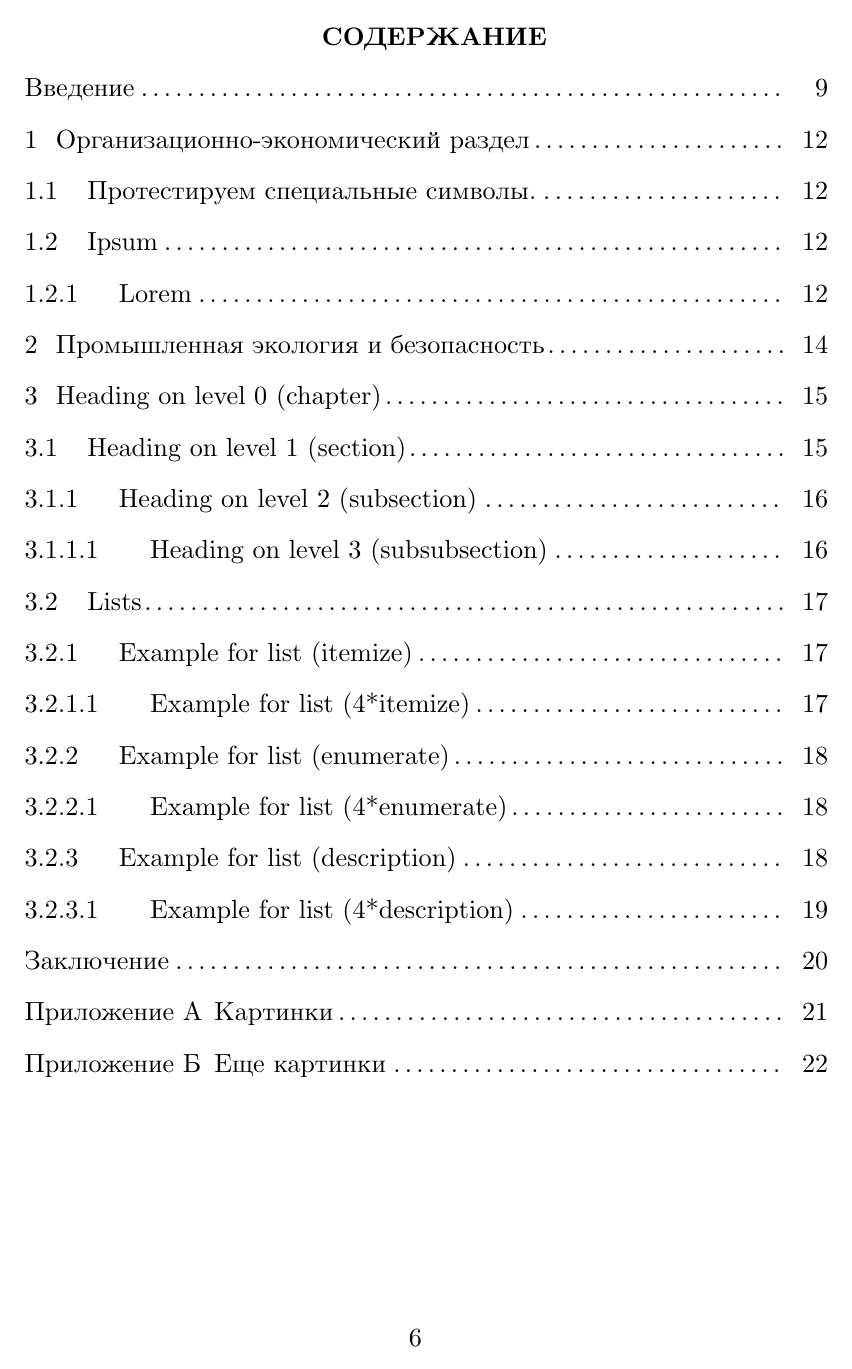
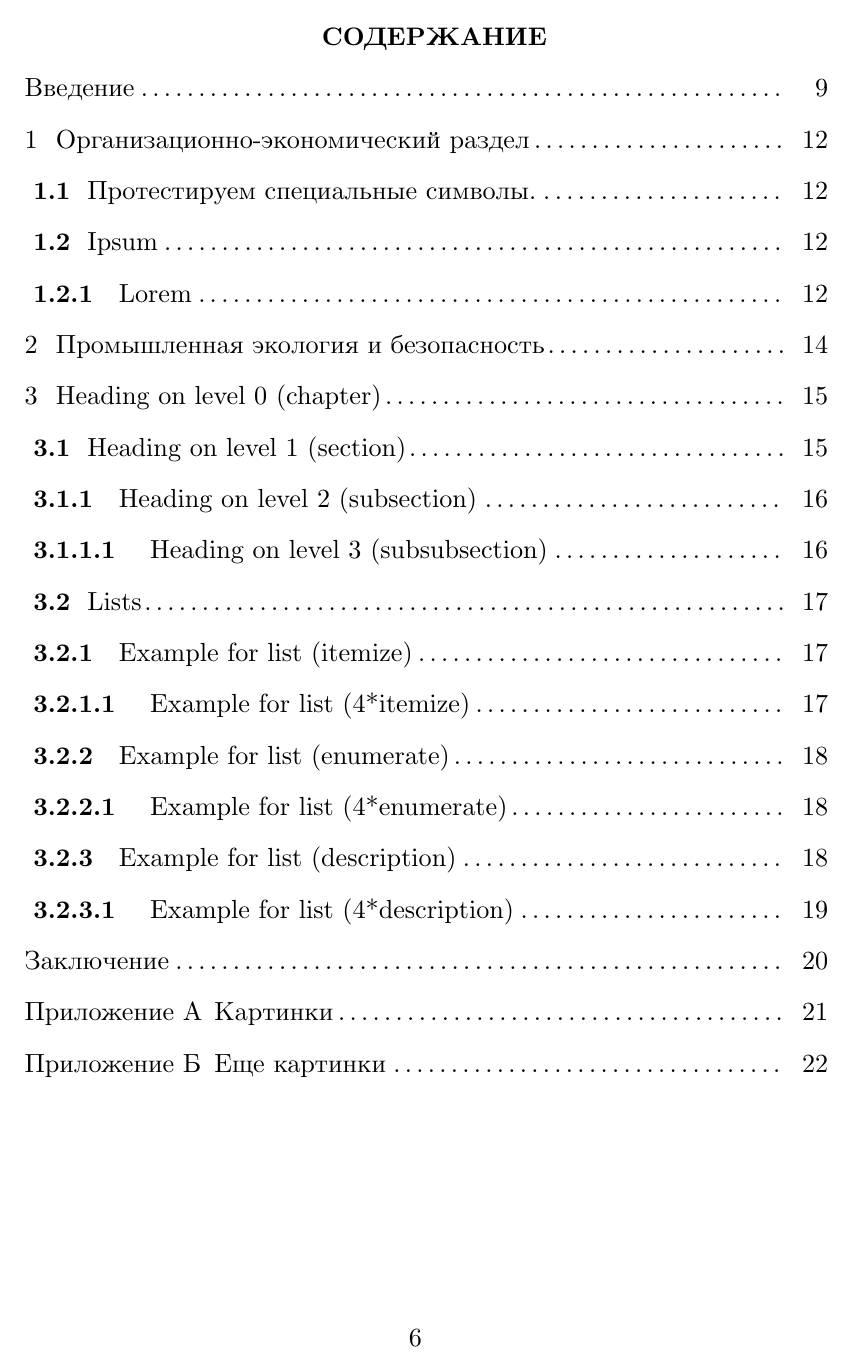
Before and after one commit to latex-g7-32/latex-g7-32, a LaTeX document (tex/rpz.tex, which reads tex/G2-105.sty): page 6 of 22. Compiled offline with XeLaTeX; a missing font is replaced by an installed copy or a similar font; a LaTeX package or settings file that is missing is left out.

Commit message:
Bold section numbers

```diff
--- a/tex/G2-105.sty
+++ b/tex/G2-105.sty
@@ -304,13 +304,20 @@
 
 %  Подраздел
 \newcounter{section}[chapter]
-\renewcommand\thesection{\thechapter.\@arabic\c@section}
+\renewcommand\thesection{
+    \if@usebold
+    \bfseries
+    \fi
+    \thechapter.\@arabic\c@section
+}
 \newcommand\section{%
  \@startsection{section}{1}%
  {\GostTitleIndent}{\GostBeforTitleSkip}{\GostAfterTitleSkip}%
  {\GostTitleStyle}%
 }
 \newcommand*{\asubpart}[2]{\section{#2\label{#1}}}
+
+
 
 %  Пункт
 \newcounter{subsection}[section]
```
Also changed, not shown: tex/preamble.inc.tex (+1 -0 lines).
